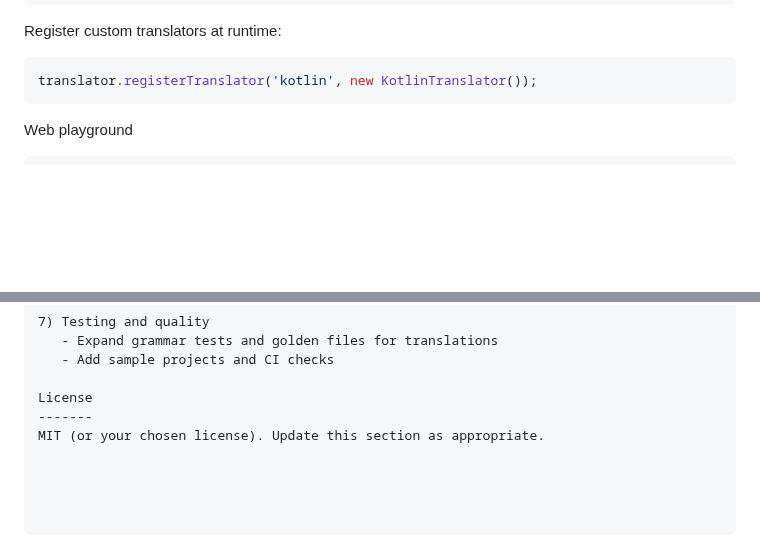
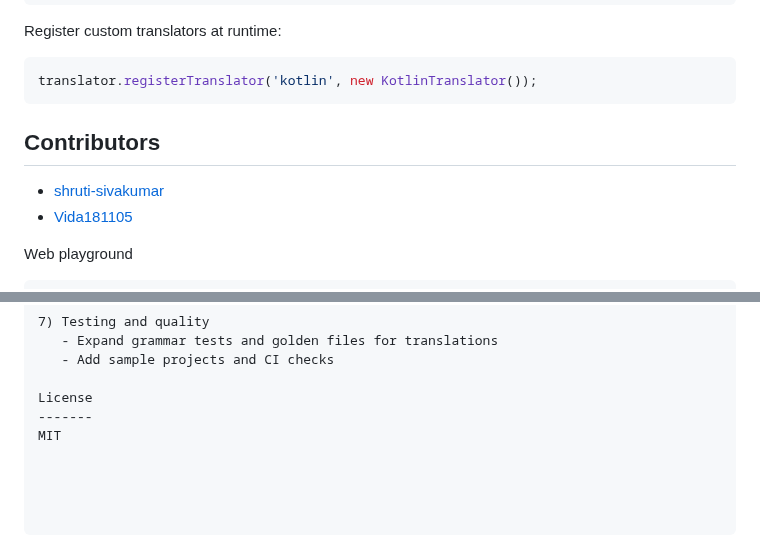
Before and after one commit to Shreya12125/Flowscript, a Markdown page: README.md, 2 parts joined by grey strips. Rendered like a GitHub page; blank space fills up the shorter version.

````diff
--- a/README.md
+++ b/README.md
@@ -101,6 +101,9 @@ Register custom translators at runtime:
 ```js
 translator.registerTranslator('kotlin', new KotlinTranslator());
 ```
+## Contributors
+- [shruti-sivakumar](https://github.com/shruti-sivakumar)
+- [Vida181105](https://github.com/Vida181105)
 
 Web playground
 ~~~~~~~~~~~~~~
@@ -163,4 +166,4 @@ Roadmap (What to improve next)
 
 License
 -------
-MIT (or your chosen license). Update this section as appropriate.
+MIT
````
